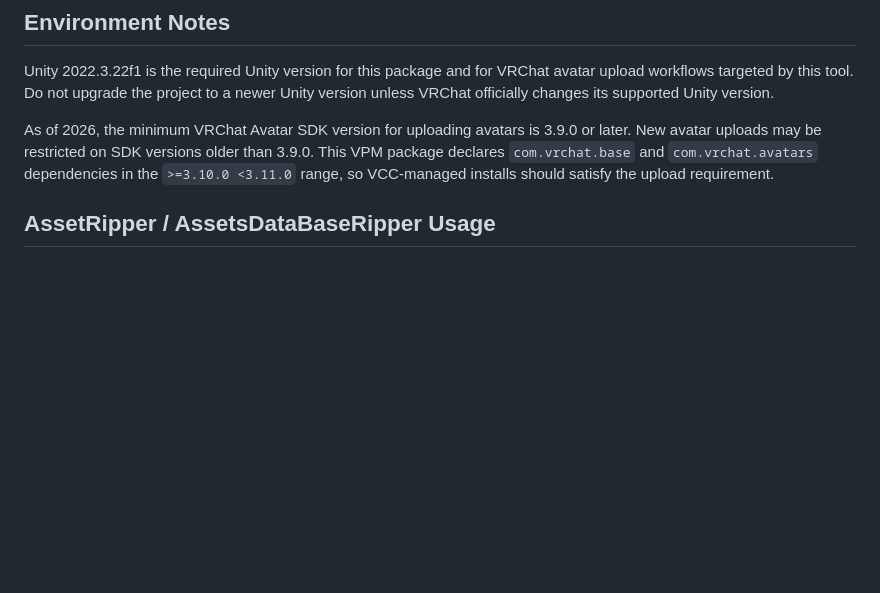
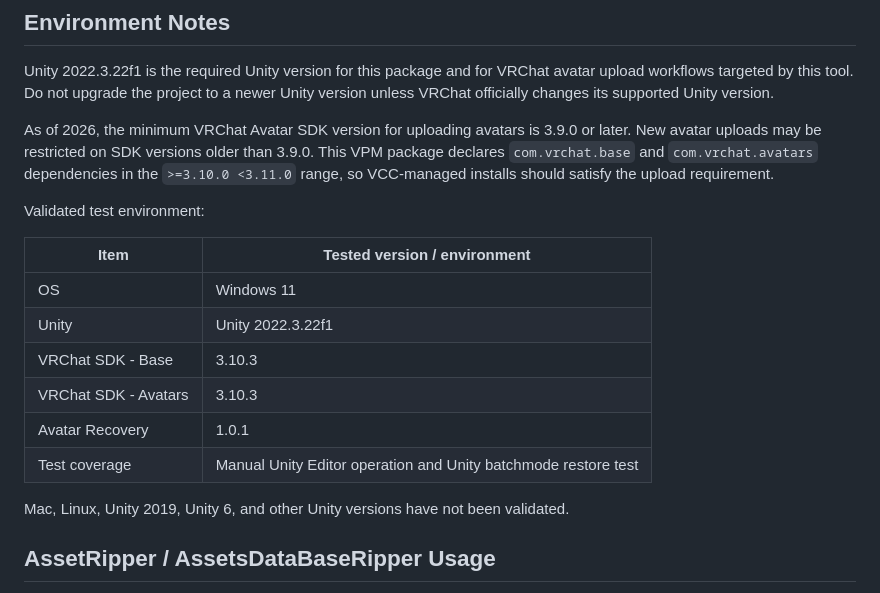
Before and after one commit to Nickel-JP/avatar-recovery-unity, a Markdown page: README.md, the part around the change. GitHub-like rendering; blank space fills up the shorter version.

Commit message:
docs: document validated test environment

```diff
--- a/README.md
+++ b/README.md
@@ -28,6 +28,19 @@ The tool calls AssetRipper.exe as an external process, then applies Avatar Recov
 Unity 2022.3.22f1 is the required Unity version for this package and for VRChat avatar upload workflows targeted by this tool. Do not upgrade the project to a newer Unity version unless VRChat officially changes its supported Unity version.
 
 As of 2026, the minimum VRChat Avatar SDK version for uploading avatars is 3.9.0 or later. New avatar uploads may be restricted on SDK versions older than 3.9.0. This VPM package declares `com.vrchat.base` and `com.vrchat.avatars` dependencies in the `>=3.10.0 <3.11.0` range, so VCC-managed installs should satisfy the upload requirement.
+
+Validated test environment:
+
+| Item | Tested version / environment |
+|---|---|
+| OS | Windows 11 |
+| Unity | Unity 2022.3.22f1 |
+| VRChat SDK - Base | 3.10.3 |
+| VRChat SDK - Avatars | 3.10.3 |
+| Avatar Recovery | 1.0.1 |
+| Test coverage | Manual Unity Editor operation and Unity batchmode restore test |
+
+Mac, Linux, Unity 2019, Unity 6, and other Unity versions have not been validated.
 
 ## AssetRipper / AssetsDataBaseRipper Usage
 
```
